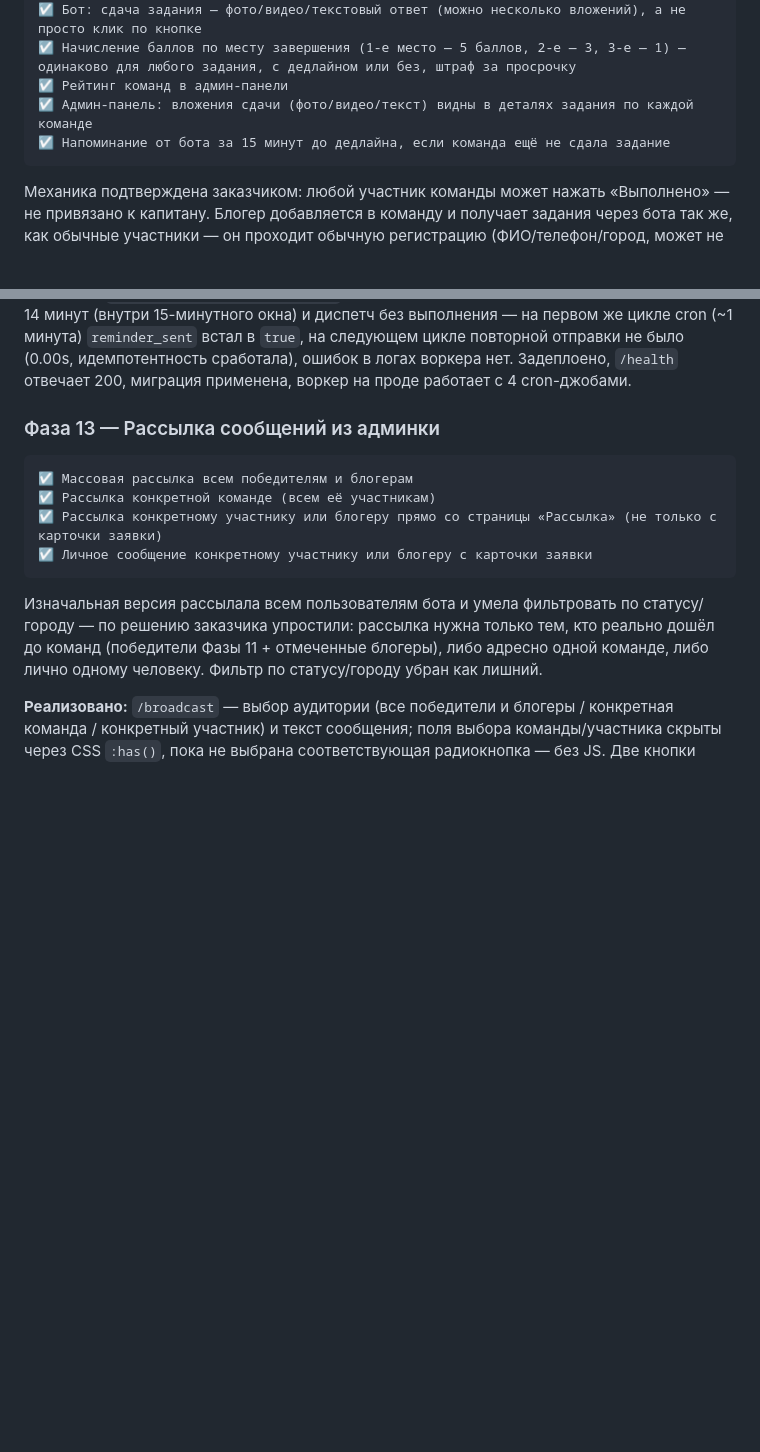
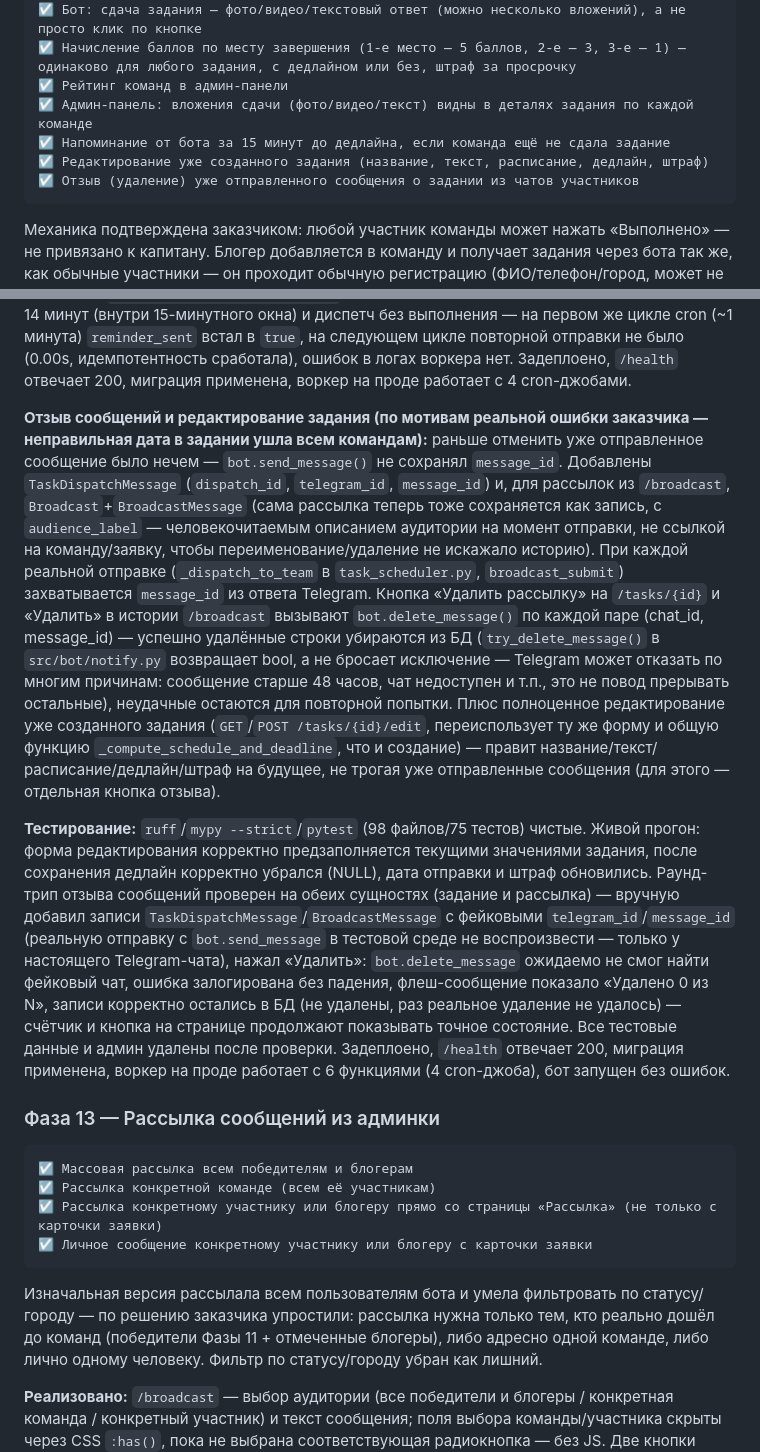
Before and after one commit to ROGi0228/lukoil-nomad, a Markdown page: PROJECT_PLAN.md, 2 parts joined by grey strips. Drawn GitHub-style; blank space fills up the shorter version.

Commit message:
Document message recall and task editing in the project plan

````diff
--- a/PROJECT_PLAN.md
+++ b/PROJECT_PLAN.md
@@ -483,6 +483,8 @@ Sentry — сознательно отложен по решению заказ
 ☑ Рейтинг команд в админ-панели
 ☑ Админ-панель: вложения сдачи (фото/видео/текст) видны в деталях задания по каждой команде
 ☑ Напоминание от бота за 15 минут до дедлайна, если команда ещё не сдала задание
+☑ Редактирование уже созданного задания (название, текст, расписание, дедлайн, штраф)
+☑ Отзыв (удаление) уже отправленного сообщения о задании из чатов участников
 ```
 
 Механика подтверждена заказчиком: любой участник команды может нажать «Выполнено» — не привязано к капитану. Блогер добавляется в команду и получает задания через бота так же, как обычные участники — он проходит обычную регистрацию (ФИО/телефон/город, может не доходить до отправки прав), после чего заказчик вручную помечает его как блогера в админ-панели.
@@ -496,6 +498,10 @@ Sentry — сознательно отложен по решению заказ
 **Тестирование:** `ruff`/`mypy --strict`/`pytest` (95 файлов/75 тестов) чистые. Живой прогон: напрямую воспроизвёл логику обработчика на реальном диспетче — первое вложение (фото, загружено в S3, presigned URL открылся) зафиксировало `completed_at`/баллы (rank=0 → 5 баллов), второе вложение (текст) добавилось без повторного начисления баллов — `count_submission_items` вернул 2, `points_awarded` не изменился. Проверил рендер `/tasks/{id}` — оба вложения отображаются нужными чипами (фото-ссылка, текстовый ответ). Воркер и бот перезапущены с новой моделью — `docker compose logs worker` показал все 5 функций (включая `cron:dispatch_trigger_based_tasks`) без ошибок, импорт `src.bot.main` с зарегистрированными хендлерами прошёл чисто. Все тестовые данные и админ удалены после проверки.
 
 **Напоминание о дедлайне:** ещё один cron-джоб `send_deadline_reminders` (`REMINDER_MINUTES_BEFORE = 15`) — напоминает команде за 15 минут до дедлайна, если задание ещё не сдано и штраф ещё не применён. Идемпотентность — `TaskDispatch.reminder_sent` (тот же паттерн, что и `penalty_applied`/`dispatched`): напоминание уходит ровно один раз на диспетч, не переспамит на каждом цикле cron. Задания без дедлайна естественно исключены запросом (`Task.deadline_at.is_not(None)`). Живой прогон: создал задание с дедлайном через 14 минут (внутри 15-минутного окна) и диспетч без выполнения — на первом же цикле cron (~1 минута) `reminder_sent` встал в `true`, на следующем цикле повторной отправки не было (0.00s, идемпотентность сработала), ошибок в логах воркера нет. Задеплоено, `/health` отвечает 200, миграция применена, воркер на проде работает с 4 cron-джобами.
+
+**Отзыв сообщений и редактирование задания (по мотивам реальной ошибки заказчика — неправильная дата в задании ушла всем командам):** раньше отменить уже отправленное сообщение было нечем — `bot.send_message()` не сохранял `message_id`. Добавлены `TaskDispatchMessage` (`dispatch_id`, `telegram_id`, `message_id`) и, для рассылок из `/broadcast`, `Broadcast`+`BroadcastMessage` (сама рассылка теперь тоже сохраняется как запись, с `audience_label` — человекочитаемым описанием аудитории на момент отправки, не ссылкой на команду/заявку, чтобы переименование/удаление не искажало историю). При каждой реальной отправке (`_dispatch_to_team` в `task_scheduler.py`, `broadcast_submit`) захватывается `message_id` из ответа Telegram. Кнопка «Удалить рассылку» на `/tasks/{id}` и «Удалить» в истории `/broadcast` вызывают `bot.delete_message()` по каждой паре (chat_id, message_id) — успешно удалённые строки убираются из БД (`try_delete_message()` в `src/bot/notify.py` возвращает bool, а не бросает исключение — Telegram может отказать по многим причинам: сообщение старше 48 часов, чат недоступен и т.п., это не повод прерывать остальные), неудачные остаются для повторной попытки. Плюс полноценное редактирование уже созданного задания (`GET`/`POST /tasks/{id}/edit`, переиспользует ту же форму и общую функцию `_compute_schedule_and_deadline`, что и создание) — правит название/текст/расписание/дедлайн/штраф на будущее, не трогая уже отправленные сообщения (для этого — отдельная кнопка отзыва).
+
+**Тестирование:** `ruff`/`mypy --strict`/`pytest` (98 файлов/75 тестов) чистые. Живой прогон: форма редактирования корректно предзаполняется текущими значениями задания, после сохранения дедлайн корректно убрался (NULL), дата отправки и штраф обновились. Раунд-трип отзыва сообщений проверен на обеих сущностях (задание и рассылка) — вручную добавил записи `TaskDispatchMessage`/`BroadcastMessage` с фейковыми `telegram_id`/`message_id` (реальную отправку с `bot.send_message` в тестовой среде не воспроизвести — только у настоящего Telegram-чата), нажал «Удалить»: `bot.delete_message` ожидаемо не смог найти фейковый чат, ошибка залогирована без падения, флеш-сообщение показало «Удалено 0 из N», записи корректно остались в БД (не удалены, раз реальное удаление не удалось) — счётчик и кнопка на странице продолжают показывать точное состояние. Все тестовые данные и админ удалены после проверки. Задеплоено, `/health` отвечает 200, миграция применена, воркер на проде работает с 6 функциями (4 cron-джоба), бот запущен без ошибок.
 
 ### Фаза 13 — Рассылка сообщений из админки
 ```
````
